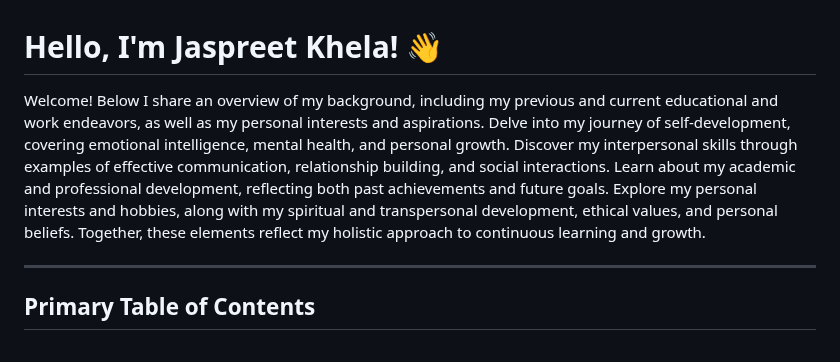
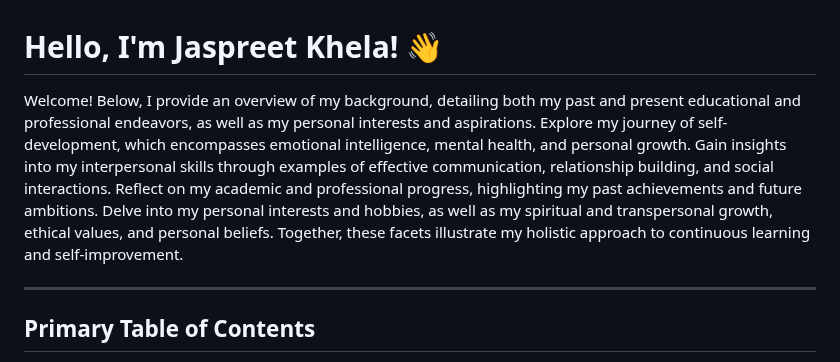
Before and after one commit to JaspreetKhela/JaspreetKhela, a Markdown page: README.md, the part around the change. Rendered like a GitHub page.

```diff
--- a/README.md
+++ b/README.md
@@ -1,5 +1,5 @@
 # Hello, I'm Jaspreet Khela! 👋
-Welcome! Below I share an overview of my background, including my previous and current educational and work endeavors, as well as my personal interests and aspirations. Delve into my journey of self-development, covering emotional intelligence, mental health, and personal growth. Discover my interpersonal skills through examples of effective communication, relationship building, and social interactions. Learn about my academic and professional development, reflecting both past achievements and future goals. Explore my personal interests and hobbies, along with my spiritual and transpersonal development, ethical values, and personal beliefs. Together, these elements reflect my holistic approach to continuous learning and growth.
+Welcome! Below, I provide an overview of my background, detailing both my past and present educational and professional endeavors, as well as my personal interests and aspirations. Explore my journey of self-development, which encompasses emotional intelligence, mental health, and personal growth. Gain insights into my interpersonal skills through examples of effective communication, relationship building, and social interactions. Reflect on my academic and professional progress, highlighting my past achievements and future ambitions. Delve into my personal interests and hobbies, as well as my spiritual and transpersonal growth, ethical values, and personal beliefs. Together, these facets illustrate my holistic approach to continuous learning and self-improvement.
 __________
 ## Primary Table of Contents
 1. [Overview](#overview)
```
